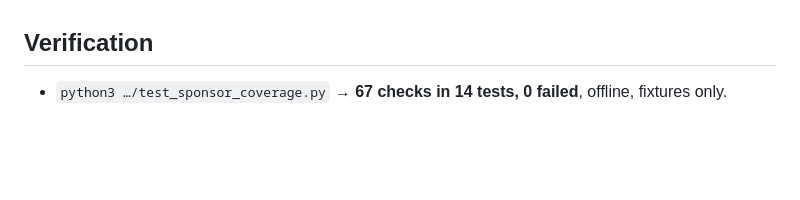
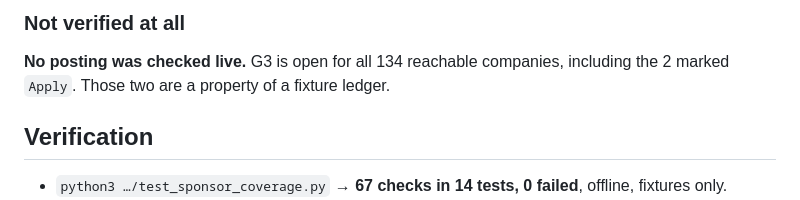
Before and after one commit to nikbearbrown/the-reallocation-engine, a Markdown page: logs/runs/2026fa-beswathi-1.md, the part around one of its changes. GitHub-like rendering; blank space fills up the shorter version.

```diff
--- a/logs/runs/2026fa-beswathi-1.md
+++ b/logs/runs/2026fa-beswathi-1.md
@@ -121,3 +168,7 @@ regression test now covers it.
+### Not verified at all
+
+**No posting was checked live.** G3 is open for all 134 reachable companies, including
+the 2 marked `Apply`. Those two are a property of a fixture ledger.
 
 ## Verification
 
```
Also changed, not shown: other parts of logs/runs/2026fa-beswathi-1.md (+47 -0 lines), 1 other file.
